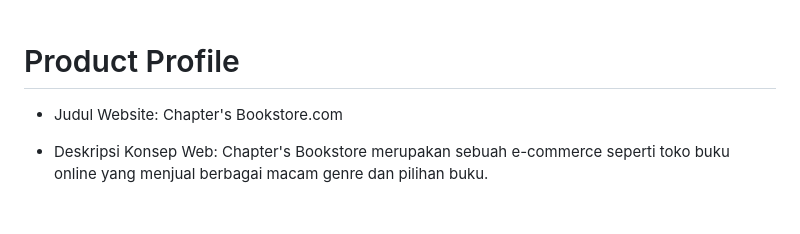
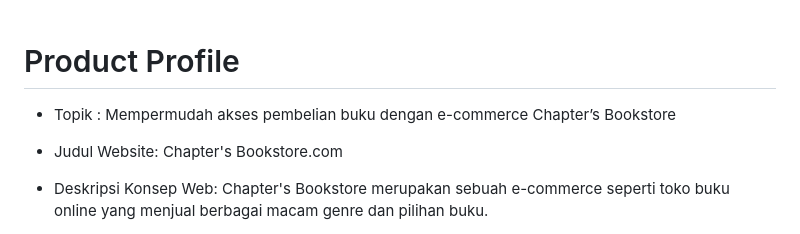
Before and after one commit to ZIDANIDROS/uas-dw, a Markdown page: README.md, the part around the change. GitHub-like rendering; blank space fills up the shorter version.

```diff
--- a/README.md
+++ b/README.md
@@ -5,6 +5,8 @@ Lutfiah Rizka S       	- 4522210019 <br><br>
 Yesi Agustin           - 4522210023 <br><br>
 
 # Product Profile
+
+- Topik : Mempermudah akses pembelian buku dengan e-commerce Chapter’s Bookstore
 
 - Judul Website: Chapter's Bookstore.com
 
```
